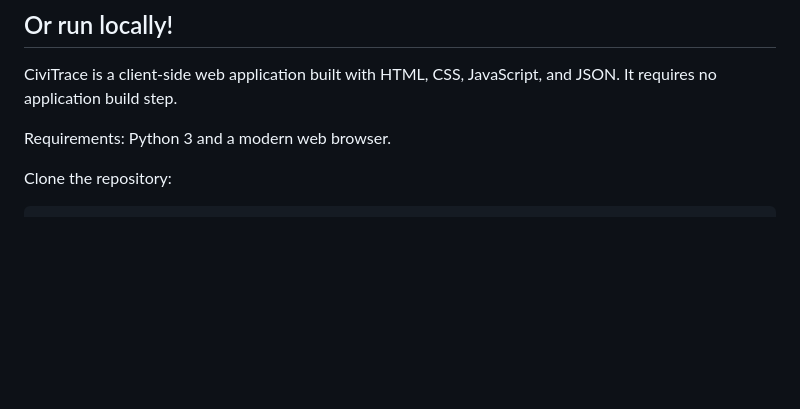
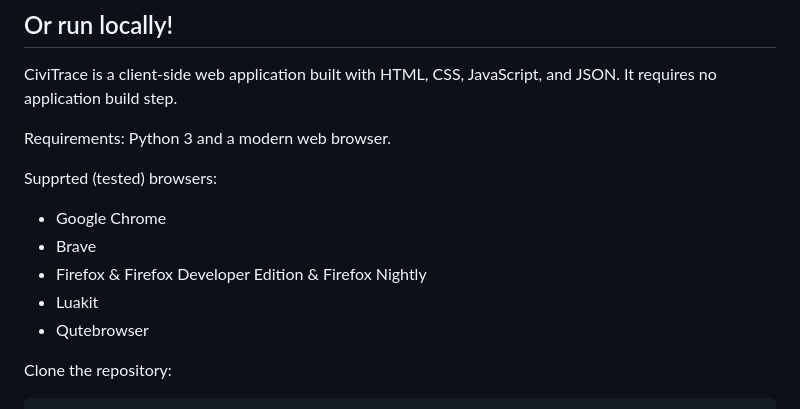
Before and after one commit to idiot250/CiviTrace, a Markdown page: README.md, the part around the change. Drawn GitHub-style; blank space fills up the shorter version.

Commit message:
docs: added supported browsers

````diff
--- a/README.md
+++ b/README.md
@@ -85,6 +85,13 @@ CiviTrace is a client-side web application built with HTML, CSS, JavaScript, and
 
 Requirements: Python 3 and a modern web browser.
 
+Supprted (tested) browsers:
+- Google Chrome
+- Brave
+- Firefox & Firefox Developer Edition & Firefox Nightly
+- Luakit
+- Qutebrowser
+
 Clone the repository:
 
 ```
````
